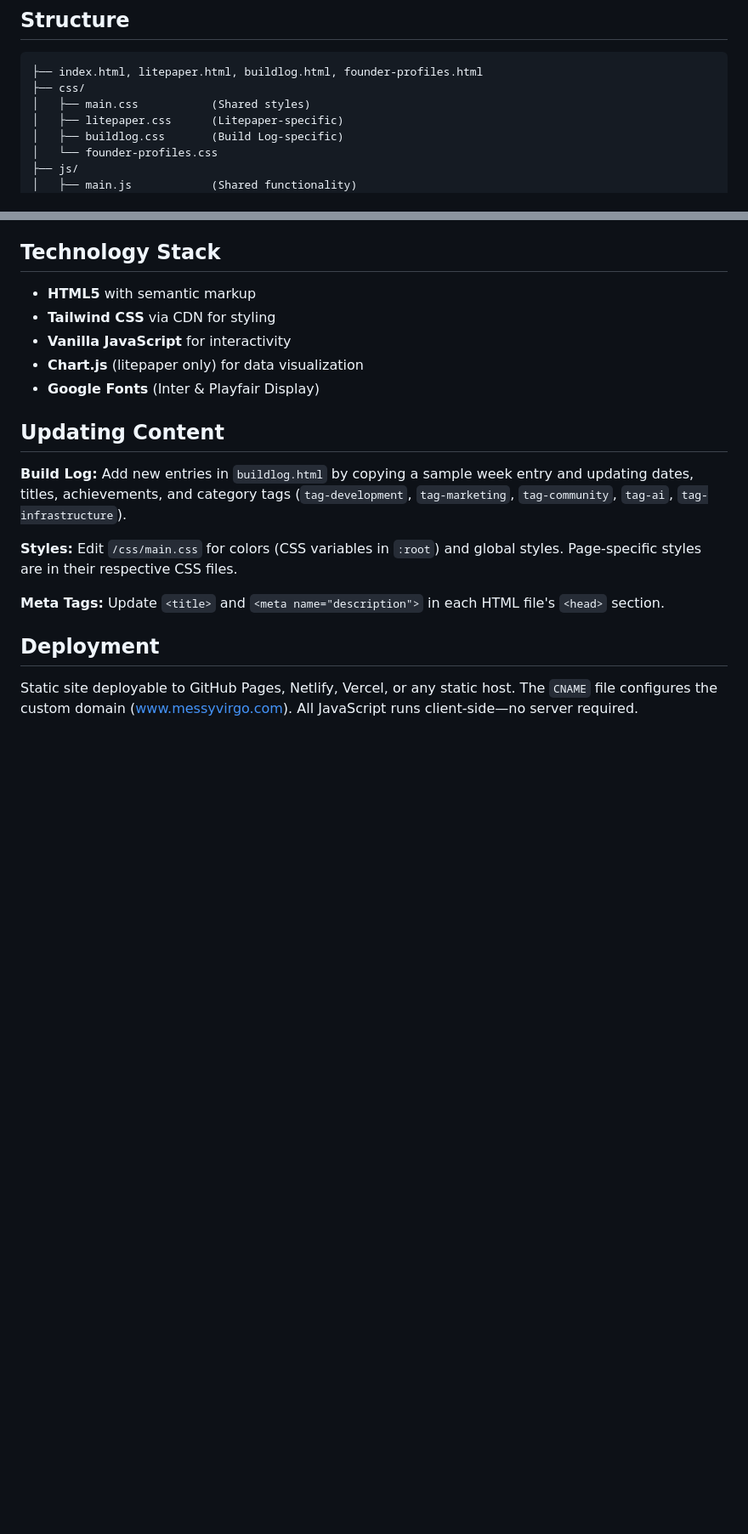
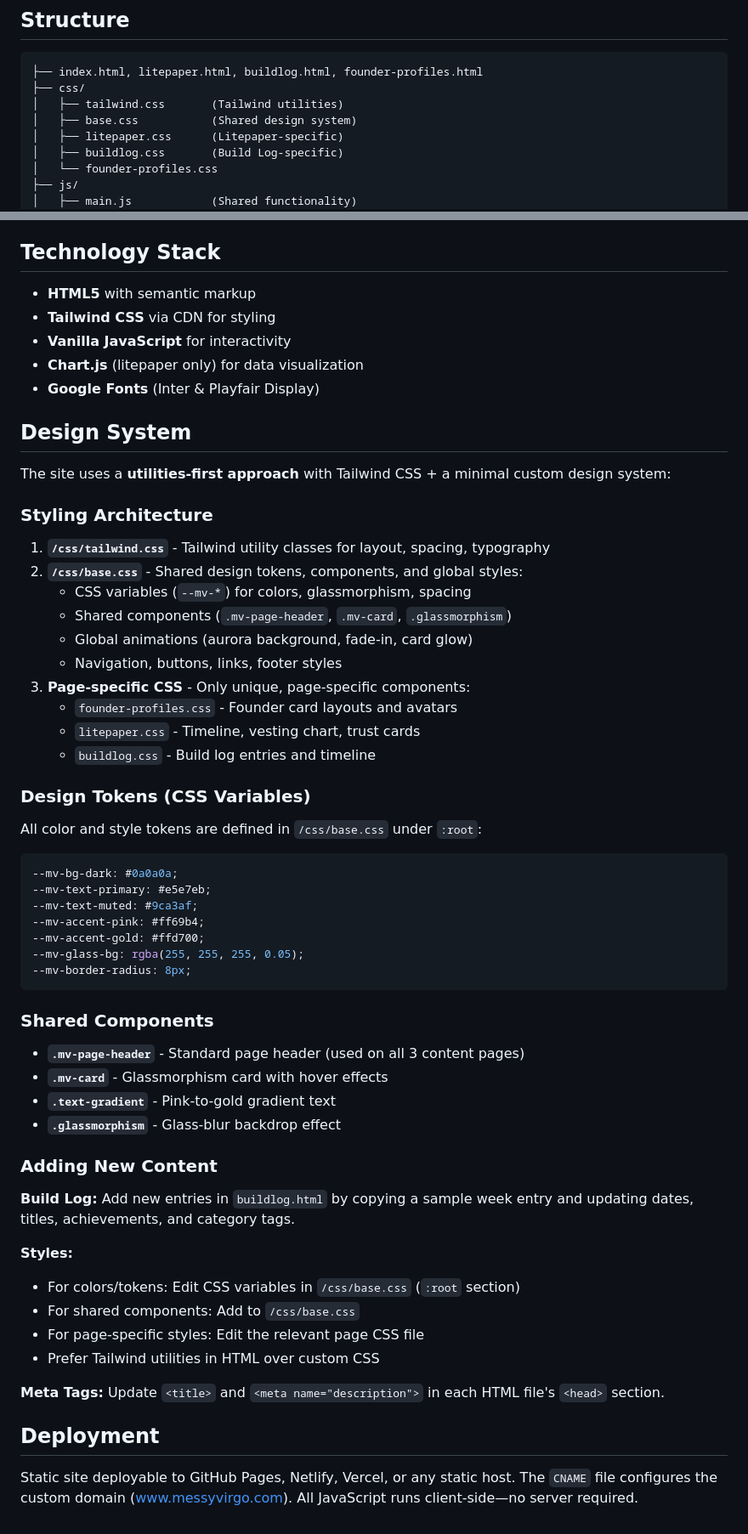
Before and after one commit to messyvirgo-coin/messyvirgo-com, a Markdown page: README.md, 2 parts joined by grey strips. Shown at 85% size. Drawn GitHub-style; blank space fills up the shorter version.

Commit message:
Document new design system in README
- Explain utilities-first approach (Tailwind + base.css)
- Document CSS architecture and file purposes
- List design tokens and shared components
- Update styling guidelines for future content additions

````diff
--- a/README.md
+++ b/README.md
@@ -42,7 +42,8 @@ npm exec --yes browser-sync start --server --files "*.html, *.css, *.js"
 ```
 ├── index.html, litepaper.html, buildlog.html, founder-profiles.html
 ├── css/
-│   ├── main.css           (Shared styles)
+│   ├── tailwind.css       (Tailwind utilities)
+│   ├── base.css           (Shared design system)
 │   ├── litepaper.css      (Litepaper-specific)
 │   ├── buildlog.css       (Build Log-specific)
 │   └── founder-profiles.css
@@ -72,11 +73,53 @@ npm exec --yes browser-sync start --server --files "*.html, *.css, *.js"
 - **Chart.js** (litepaper only) for data visualization
 - **Google Fonts** (Inter & Playfair Display)
 
-## Updating Content
+## Design System
 
-**Build Log:** Add new entries in `buildlog.html` by copying a sample week entry and updating dates, titles, achievements, and category tags (`tag-development`, `tag-marketing`, `tag-community`, `tag-ai`, `tag-infrastructure`).
+The site uses a **utilities-first approach** with Tailwind CSS + a minimal custom design system:
 
-**Styles:** Edit `/css/main.css` for colors (CSS variables in `:root`) and global styles. Page-specific styles are in their respective CSS files.
+### Styling Architecture
+
+1. **`/css/tailwind.css`** - Tailwind utility classes for layout, spacing, typography
+2. **`/css/base.css`** - Shared design tokens, components, and global styles:
+   - CSS variables (`--mv-*`) for colors, glassmorphism, spacing
+   - Shared components (`.mv-page-header`, `.mv-card`, `.glassmorphism`)
+   - Global animations (aurora background, fade-in, card glow)
+   - Navigation, buttons, links, footer styles
+3. **Page-specific CSS** - Only unique, page-specific components:
+   - `founder-profiles.css` - Founder card layouts and avatars
+   - `litepaper.css` - Timeline, vesting chart, trust cards
+   - `buildlog.css` - Build log entries and timeline
+
+### Design Tokens (CSS Variables)
+
+All color and style tokens are defined in `/css/base.css` under `:root`:
+
+```css
+--mv-bg-dark: #0a0a0a;
+--mv-text-primary: #e5e7eb;
+--mv-text-muted: #9ca3af;
+--mv-accent-pink: #ff69b4;
+--mv-accent-gold: #ffd700;
+--mv-glass-bg: rgba(255, 255, 255, 0.05);
+--mv-border-radius: 8px;
+```
+
+### Shared Components
+
+- **`.mv-page-header`** - Standard page header (used on all 3 content pages)
+- **`.mv-card`** - Glassmorphism card with hover effects
+- **`.text-gradient`** - Pink-to-gold gradient text
+- **`.glassmorphism`** - Glass-blur backdrop effect
+
+### Adding New Content
+
+**Build Log:** Add new entries in `buildlog.html` by copying a sample week entry and updating dates, titles, achievements, and category tags.
+
+**Styles:**
+- For colors/tokens: Edit CSS variables in `/css/base.css` (`:root` section)
+- For shared components: Add to `/css/base.css`
+- For page-specific styles: Edit the relevant page CSS file
+- Prefer Tailwind utilities in HTML over custom CSS
 
 **Meta Tags:** Update `<title>` and `<meta name="description">` in each HTML file's `<head>` section.
 
````
